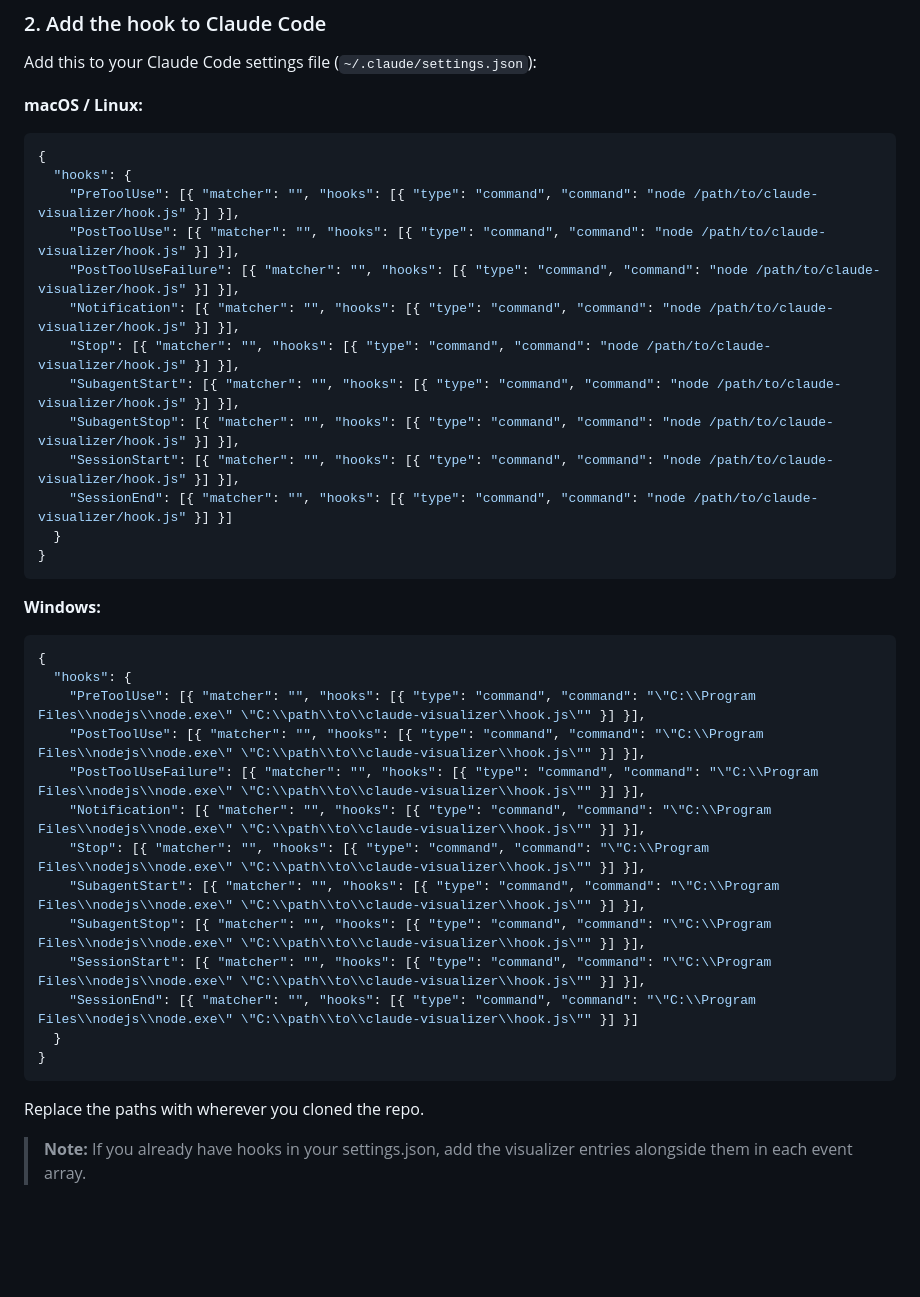
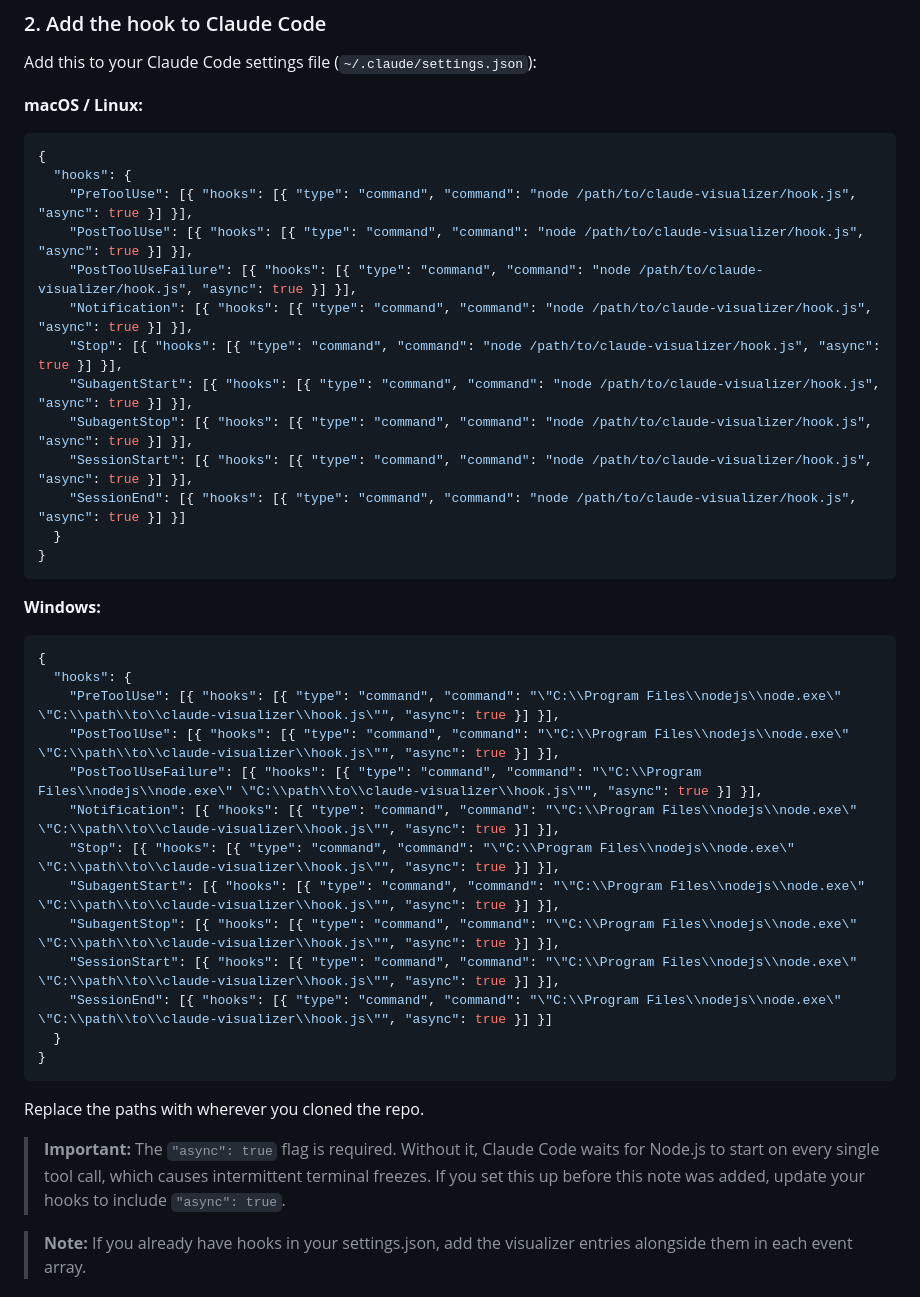
Before and after one commit to wretcher207/claude-visualizer, a Markdown page: README.md, the part around the change. GitHub-like rendering; blank space fills up the shorter version.

Commit message:
fix: add async: true to all hook examples to prevent Claude Code freezes
Without async, Claude Code blocks and waits for Node.js to start on every
single tool call. This causes intermittent terminal freezes for all users.

Co-Authored-By: Claude Sonnet 4.6 <noreply@anthropic.com>

````diff
--- a/README.md
+++ b/README.md
@@ -35,15 +35,15 @@ Add this to your Claude Code settings file (`~/.claude/settings.json`):
 ```json
 {
   "hooks": {
-    "PreToolUse": [{ "matcher": "", "hooks": [{ "type": "command", "command": "node /path/to/claude-visualizer/hook.js" }] }],
-    "PostToolUse": [{ "matcher": "", "hooks": [{ "type": "command", "command": "node /path/to/claude-visualizer/hook.js" }] }],
-    "PostToolUseFailure": [{ "matcher": "", "hooks": [{ "type": "command", "command": "node /path/to/claude-visualizer/hook.js" }] }],
-    "Notification": [{ "matcher": "", "hooks": [{ "type": "command", "command": "node /path/to/claude-visualizer/hook.js" }] }],
-    "Stop": [{ "matcher": "", "hooks": [{ "type": "command", "command": "node /path/to/claude-visualizer/hook.js" }] }],
-    "SubagentStart": [{ "matcher": "", "hooks": [{ "type": "command", "command": "node /path/to/claude-visualizer/hook.js" }] }],
-    "SubagentStop": [{ "matcher": "", "hooks": [{ "type": "command", "command": "node /path/to/claude-visualizer/hook.js" }] }],
-    "SessionStart": [{ "matcher": "", "hooks": [{ "type": "command", "command": "node /path/to/claude-visualizer/hook.js" }] }],
-    "SessionEnd": [{ "matcher": "", "hooks": [{ "type": "command", "command": "node /path/to/claude-visualizer/hook.js" }] }]
+    "PreToolUse": [{ "hooks": [{ "type": "command", "command": "node /path/to/claude-visualizer/hook.js", "async": true }] }],
+    "PostToolUse": [{ "hooks": [{ "type": "command", "command": "node /path/to/claude-visualizer/hook.js", "async": true }] }],
+    "PostToolUseFailure": [{ "hooks": [{ "type": "command", "command": "node /path/to/claude-visualizer/hook.js", "async": true }] }],
+    "Notification": [{ "hooks": [{ "type": "command", "command": "node /path/to/claude-visualizer/hook.js", "async": true }] }],
+    "Stop": [{ "hooks": [{ "type": "command", "command": "node /path/to/claude-visualizer/hook.js", "async": true }] }],
+    "SubagentStart": [{ "hooks": [{ "type": "command", "command": "node /path/to/claude-visualizer/hook.js", "async": true }] }],
+    "SubagentStop": [{ "hooks": [{ "type": "command", "command": "node /path/to/claude-visualizer/hook.js", "async": true }] }],
+    "SessionStart": [{ "hooks": [{ "type": "command", "command": "node /path/to/claude-visualizer/hook.js", "async": true }] }],
+    "SessionEnd": [{ "hooks": [{ "type": "command", "command": "node /path/to/claude-visualizer/hook.js", "async": true }] }]
   }
 }
 ```
@@ -52,20 +52,22 @@ Add this to your Claude Code settings file (`~/.claude/settings.json`):
 ```json
 {
   "hooks": {
-    "PreToolUse": [{ "matcher": "", "hooks": [{ "type": "command", "command": "\"C:\\Program Files\\nodejs\\node.exe\" \"C:\\path\\to\\claude-visualizer\\hook.js\"" }] }],
-    "PostToolUse": [{ "matcher": "", "hooks": [{ "type": "command", "command": "\"C:\\Program Files\\nodejs\\node.exe\" \"C:\\path\\to\\claude-visualizer\\hook.js\"" }] }],
-    "PostToolUseFailure": [{ "matcher": "", "hooks": [{ "type": "command", "command": "\"C:\\Program Files\\nodejs\\node.exe\" \"C:\\path\\to\\claude-visualizer\\hook.js\"" }] }],
-    "Notification": [{ "matcher": "", "hooks": [{ "type": "command", "command": "\"C:\\Program Files\\nodejs\\node.exe\" \"C:\\path\\to\\claude-visualizer\\hook.js\"" }] }],
-    "Stop": [{ "matcher": "", "hooks": [{ "type": "command", "command": "\"C:\\Program Files\\nodejs\\node.exe\" \"C:\\path\\to\\claude-visualizer\\hook.js\"" }] }],
-    "SubagentStart": [{ "matcher": "", "hooks": [{ "type": "command", "command": "\"C:\\Program Files\\nodejs\\node.exe\" \"C:\\path\\to\\claude-visualizer\\hook.js\"" }] }],
-    "SubagentStop": [{ "matcher": "", "hooks": [{ "type": "command", "command": "\"C:\\Program Files\\nodejs\\node.exe\" \"C:\\path\\to\\claude-visualizer\\hook.js\"" }] }],
-    "SessionStart": [{ "matcher": "", "hooks": [{ "type": "command", "command": "\"C:\\Program Files\\nodejs\\node.exe\" \"C:\\path\\to\\claude-visualizer\\hook.js\"" }] }],
-    "SessionEnd": [{ "matcher": "", "hooks": [{ "type": "command", "command": "\"C:\\Program Files\\nodejs\\node.exe\" \"C:\\path\\to\\claude-visualizer\\hook.js\"" }] }]
+    "PreToolUse": [{ "hooks": [{ "type": "command", "command": "\"C:\\Program Files\\nodejs\\node.exe\" \"C:\\path\\to\\claude-visualizer\\hook.js\"", "async": true }] }],
+    "PostToolUse": [{ "hooks": [{ "type": "command", "command": "\"C:\\Program Files\\nodejs\\node.exe\" \"C:\\path\\to\\claude-visualizer\\hook.js\"", "async": true }] }],
+    "PostToolUseFailure": [{ "hooks": [{ "type": "command", "command": "\"C:\\Program Files\\nodejs\\node.exe\" \"C:\\path\\to\\claude-visualizer\\hook.js\"", "async": true }] }],
+    "Notification": [{ "hooks": [{ "type": "command", "command": "\"C:\\Program Files\\nodejs\\node.exe\" \"C:\\path\\to\\claude-visualizer\\hook.js\"", "async": true }] }],
+    "Stop": [{ "hooks": [{ "type": "command", "command": "\"C:\\Program Files\\nodejs\\node.exe\" \"C:\\path\\to\\claude-visualizer\\hook.js\"", "async": true }] }],
+    "SubagentStart": [{ "hooks": [{ "type": "command", "command": "\"C:\\Program Files\\nodejs\\node.exe\" \"C:\\path\\to\\claude-visualizer\\hook.js\"", "async": true }] }],
+    "SubagentStop": [{ "hooks": [{ "type": "command", "command": "\"C:\\Program Files\\nodejs\\node.exe\" \"C:\\path\\to\\claude-visualizer\\hook.js\"", "async": true }] }],
+    "SessionStart": [{ "hooks": [{ "type": "command", "command": "\"C:\\Program Files\\nodejs\\node.exe\" \"C:\\path\\to\\claude-visualizer\\hook.js\"", "async": true }] }],
+    "SessionEnd": [{ "hooks": [{ "type": "command", "command": "\"C:\\Program Files\\nodejs\\node.exe\" \"C:\\path\\to\\claude-visualizer\\hook.js\"", "async": true }] }]
   }
 }
 ```
 
 Replace the paths with wherever you cloned the repo.
+
+> **Important:** The `"async": true` flag is required. Without it, Claude Code waits for Node.js to start on every single tool call, which causes intermittent terminal freezes. If you set this up before this note was added, update your hooks to include `"async": true`.
 
 > **Note:** If you already have hooks in your settings.json, add the visualizer entries alongside them in each event array.
 
````
